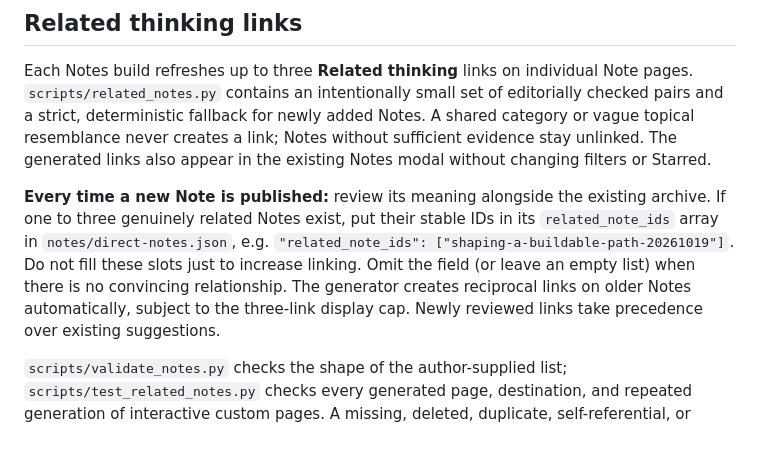
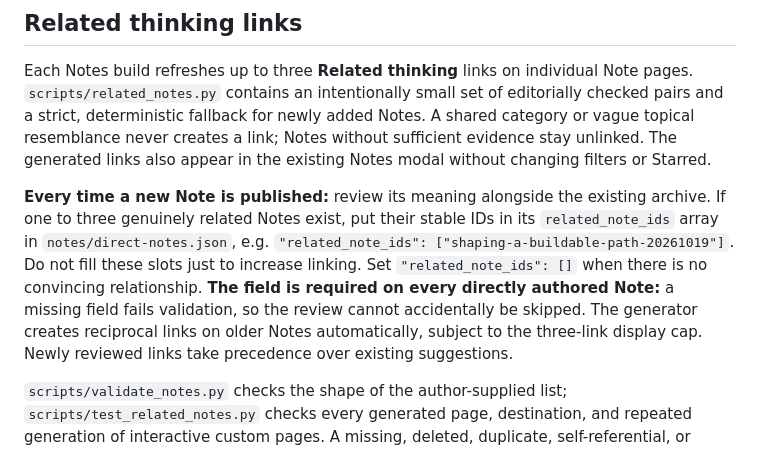
Before and after one commit to mattlane66/mattlane66.github.io, a Markdown page: PUBLISHING.md, the part around the change. Drawn GitHub-style.

Commit message:
Make the mandatory next-note relationship review unambiguous

```diff
--- a/PUBLISHING.md
+++ b/PUBLISHING.md
@@ -54,9 +54,11 @@ appear in the existing Notes modal without changing filters or Starred.
 existing archive. If one to three genuinely related Notes exist, put their
 stable IDs in its `related_note_ids` array in `notes/direct-notes.json`, e.g.
 `"related_note_ids": ["shaping-a-buildable-path-20261019"]`.
-Do not fill these slots just to increase linking. Omit the field (or leave an
-empty list) when there is no convincing relationship. The generator creates
-reciprocal links on older Notes automatically, subject to the three-link
+Do not fill these slots just to increase linking. Set
+`"related_note_ids": []` when there is no convincing relationship.
+**The field is required on every directly authored Note:** a missing field
+fails validation, so the review cannot accidentally be skipped. The generator
+creates reciprocal links on older Notes automatically, subject to the three-link
 display cap. Newly reviewed links take precedence over existing suggestions.
 
 `scripts/validate_notes.py` checks the shape of the author-supplied list;
```
